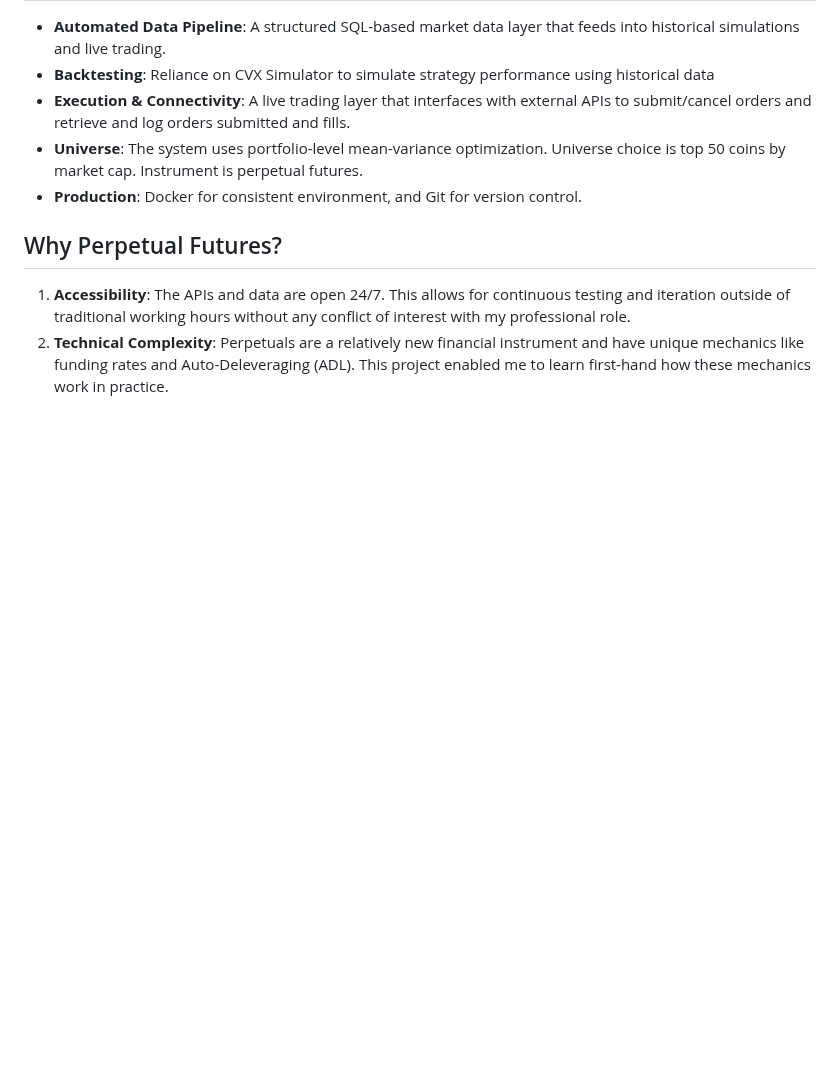
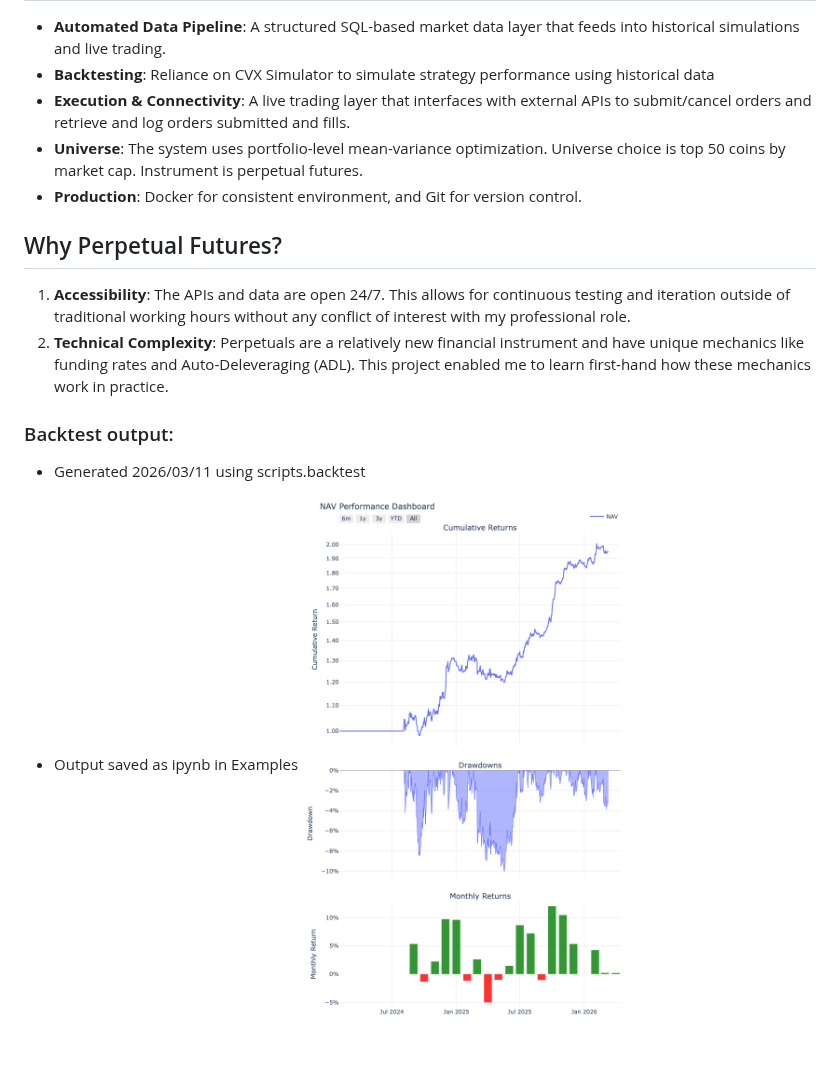
Before and after one commit to Evanfot/QuantResearchTrading, a Markdown page: Readme.md, the part around the change. GitHub-like rendering; pictures changed too: assets/backtest_output.png (added); blank space fills up the shorter version.

Commit message:
Added backtest script and example output to repo

```diff
--- a/Readme.md
+++ b/Readme.md
@@ -20,3 +20,8 @@ This project is a way to keep my market knowledge and Python skills sharp. As an
 ## Why Perpetual Futures?
 1. **Accessibility**: The APIs and data are open 24/7. This allows for continuous testing and iteration outside of traditional working hours without any conflict of interest with my professional role.
 2. **Technical Complexity**: Perpetuals are a relatively new financial instrument and have unique mechanics like funding rates and Auto-Deleveraging (ADL). This project enabled me to learn first-hand how these mechanics work in practice.
+
+### Backtest output:
+- Generated 2026/03/11 using scripts.backtest
+- Output saved as ipynb in Examples
+![Backtest Output](assets/backtest_output.png)
```
Also changed, not shown: 2 other files.
